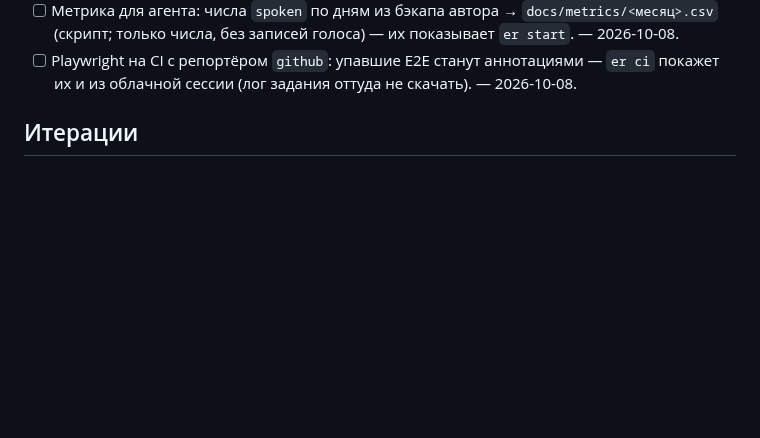
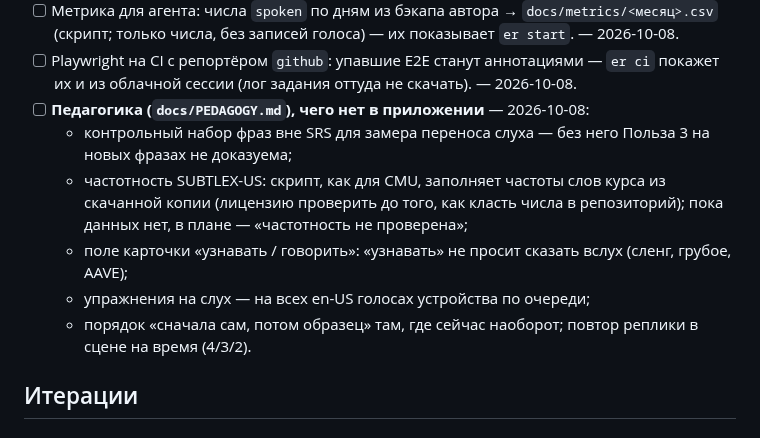
Before and after one commit to konstantin532/English-Reboot, a Markdown page: docs/EVOLUTION.md, the part around the change. Drawn GitHub-style; blank space fills up the shorter version.

Commit message:
docs: бэклог — чего педагогике не хватает в приложении; CHANGELOG
Co-Authored-By: Claude Opus 5.5 <noreply@anthropic.com>
Claude-Session: https://claude.ai/code/session_01NhDdVrKvouEDQnwSHWHDyb

```diff
--- a/docs/EVOLUTION.md
+++ b/docs/EVOLUTION.md
@@ -90,6 +90,13 @@
   числа, без записей голоса) — их показывает `er start`. — 2026-10-08.
 - [ ] Playwright на CI с репортёром `github`: упавшие E2E станут аннотациями — `er ci` покажет их и из облачной
   сессии (лог задания оттуда не скачать). — 2026-10-08.
+- [ ] **Педагогика (`docs/PEDAGOGY.md`), чего нет в приложении** — 2026-10-08:
+  - контрольный набор фраз вне SRS для замера переноса слуха — без него Польза 3 на новых фразах не доказуема;
+  - частотность SUBTLEX-US: скрипт, как для CMU, заполняет частоты слов курса из скачанной копии (лицензию
+    проверить до того, как класть числа в репозиторий); пока данных нет, в плане — «частотность не проверена»;
+  - поле карточки «узнавать / говорить»: «узнавать» не просит сказать вслух (сленг, грубое, AAVE);
+  - упражнения на слух — на всех en-US голосах устройства по очереди;
+  - порядок «сначала сам, потом образец» там, где сейчас наоборот; повтор реплики в сцене на время (4/3/2).
 
 ## Итерации
 
```
Also changed, not shown: CHANGELOG.md (+4 -0 lines).
